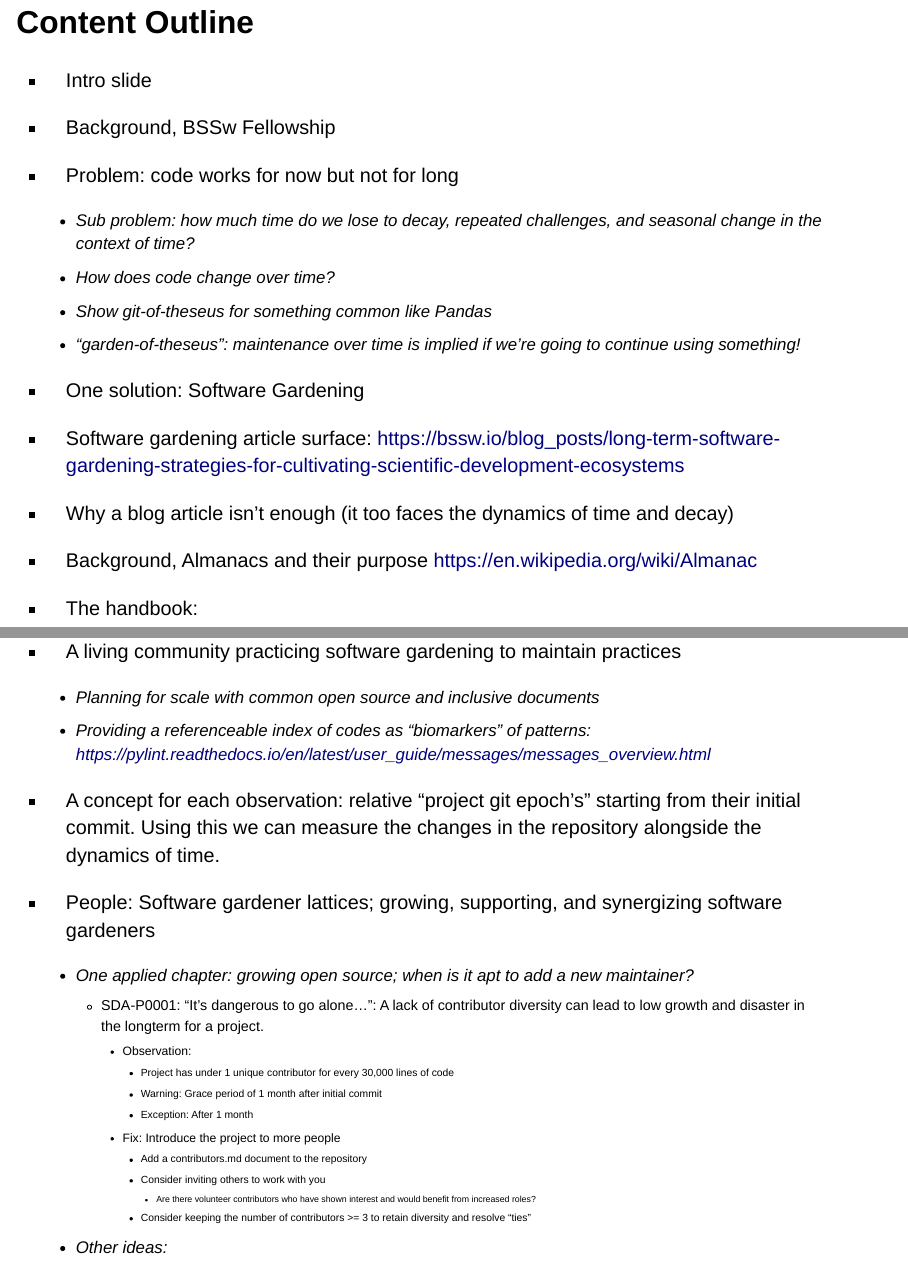
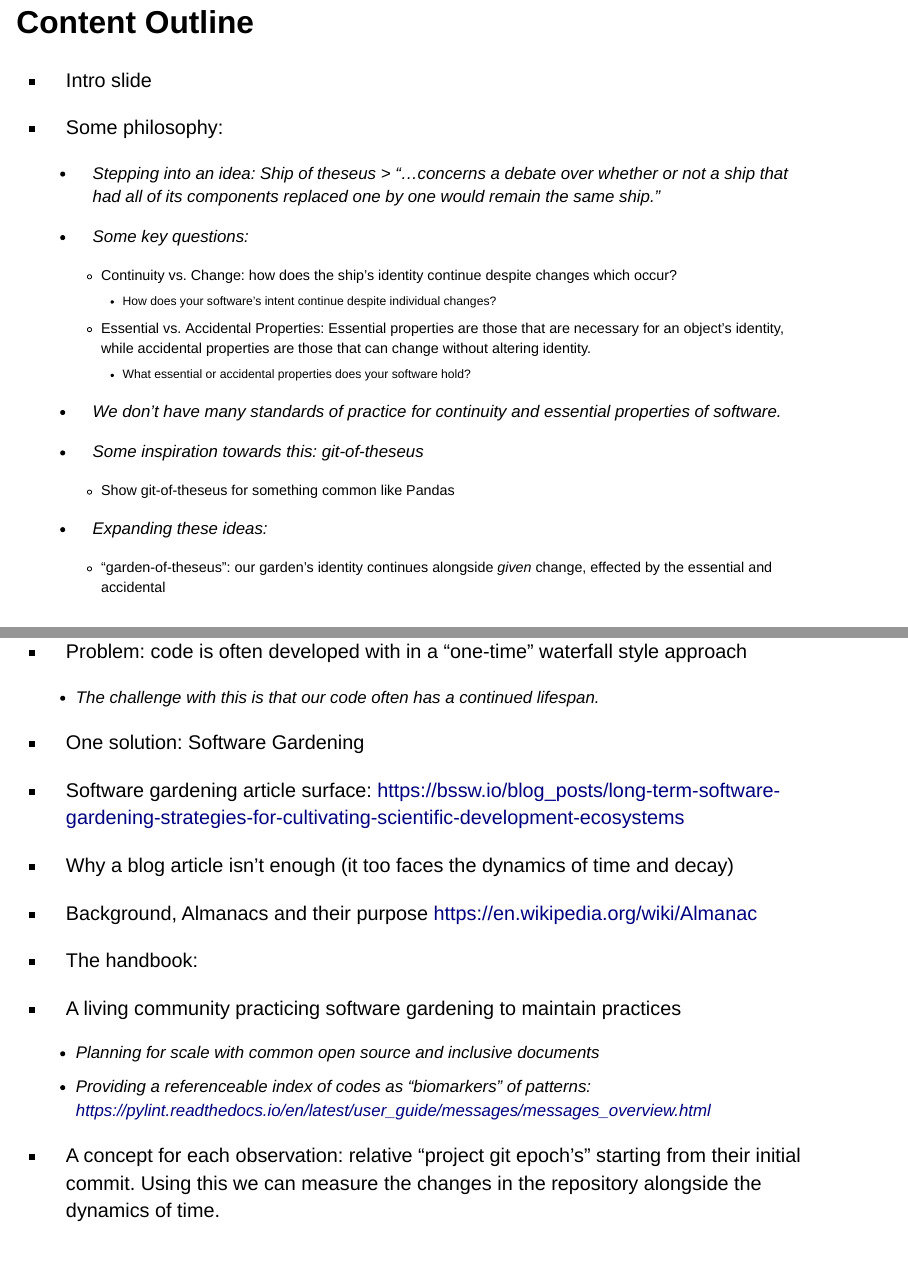
Before and after one commit to CU-DBMI/set-presentations, a Quarto document (software-gardening-almanac/presentation/software-gardening-almanac.qmd): pages 2 and 3 of 7, joined at a grey line. Rendered offline with R 4.5, knitr and Pandoc in place of Quarto, with nearby package versions; drawn as Slidy slides in place of the format the file asks for.

Commit message:
garden of theseus notes

```diff
--- a/software-gardening-almanac/presentation/software-gardening-almanac.qmd
+++ b/software-gardening-almanac/presentation/software-gardening-almanac.qmd
@@ -17,13 +17,30 @@
 
 - Intro slide
 
-- Background, BSSw Fellowship
 
-- Problem: code works for now but not for long
-  - Sub problem: how much time do we lose to decay, repeated challenges, and seasonal change in the context of time?
-  - How does code change over time?
-  - Show git-of-theseus for something common like Pandas
-  - "garden-of-theseus": maintenance over time is implied if we're going to continue using something!
+- Some philosophy:
+
+  - Stepping into an idea: Ship of theseus
+  > "...concerns a debate over whether or not a ship that had all of its components replaced one by one would remain the same ship."
+
+  - Some key questions:
+
+    - Continuity vs. Change: how does the ship's identity continue despite changes which occur?
+      - How does your software's intent continue despite individual changes?
+
+    - Essential vs. Accidental Properties: Essential properties are those that are necessary for an object's identity, while accidental properties are those that can change without altering identity.
+      - What essential or accidental properties does your software hold?
+
+  - We don't have many standards of practice for continuity and essential properties of software.
+
+  - Some inspiration towards this: git-of-theseus
+    - Show git-of-theseus for something common like Pandas
+
+  - Expanding these ideas:
+    - "garden-of-theseus": our garden's identity continues alongside _given_ change, effected by the essential and accidental
+
+- Problem: code is often developed with in a "one-time" waterfall style approach
+  - The challenge with this is that our code often has a continued lifespan.
 
 - One solution: Software Gardening
 - Software gardening article surface: https://bssw.io/blog_posts/long-term-software-gardening-strategies-for-cultivating-scientific-development-ecosystems
```
Also changed, not shown: software-gardening-almanac/presentation/software-gardening-almanac.qmd (15 more changed lines).
